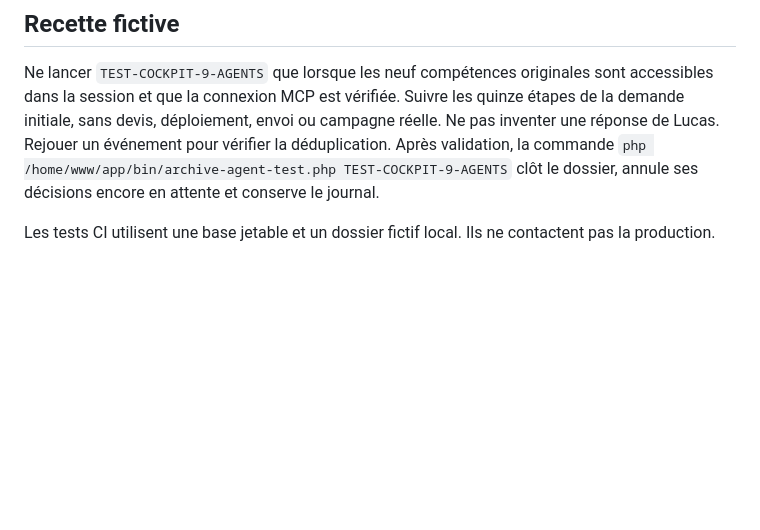
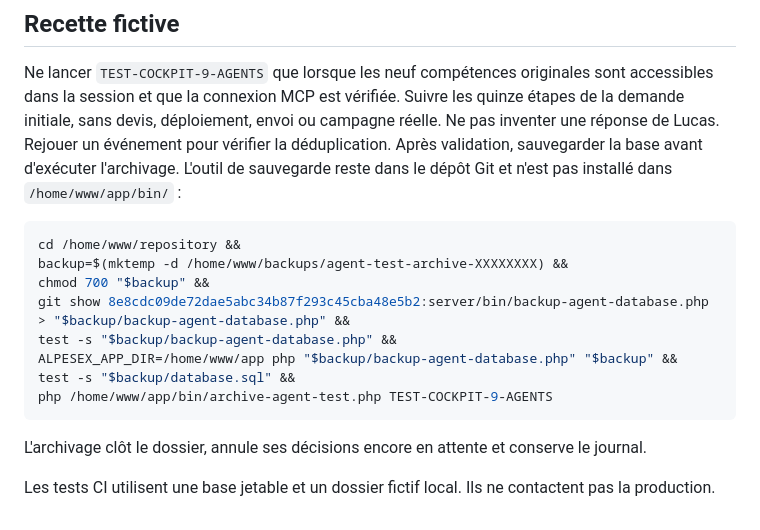
Before and after one commit to alpesex/alpesex-site, a Markdown page: docs/AGENT-COCKPIT.md, the part around the change. Rendered like a GitHub page; blank space fills up the shorter version.

Commit message:
Document backed-up test archiving from repository helper

````diff
--- a/docs/AGENT-COCKPIT.md
+++ b/docs/AGENT-COCKPIT.md
@@ -106,9 +106,23 @@ Ne lancer `TEST-COCKPIT-9-AGENTS` que lorsque les neuf compétences originales
 sont accessibles dans la session et que la connexion MCP est vérifiée. Suivre
 les quinze étapes de la demande initiale, sans devis, déploiement, envoi ou
 campagne réelle. Ne pas inventer une réponse de Lucas. Rejouer un événement
-pour vérifier la déduplication. Après validation, la commande
-`php /home/www/app/bin/archive-agent-test.php TEST-COCKPIT-9-AGENTS` clôt
-le dossier, annule ses décisions encore en attente et conserve le journal.
+pour vérifier la déduplication. Après validation, sauvegarder la base avant
+d'exécuter l'archivage. L'outil de sauvegarde reste dans le dépôt Git et n'est
+pas installé dans `/home/www/app/bin/` :
+
+```bash
+cd /home/www/repository &&
+backup=$(mktemp -d /home/www/backups/agent-test-archive-XXXXXXXX) &&
+chmod 700 "$backup" &&
+git show 8e8cdc09de72dae5abc34b87f293c45cba48e5b2:server/bin/backup-agent-database.php > "$backup/backup-agent-database.php" &&
+test -s "$backup/backup-agent-database.php" &&
+ALPESEX_APP_DIR=/home/www/app php "$backup/backup-agent-database.php" "$backup" &&
+test -s "$backup/database.sql" &&
+php /home/www/app/bin/archive-agent-test.php TEST-COCKPIT-9-AGENTS
+```
+
+L'archivage clôt le dossier, annule ses décisions encore en attente et conserve
+le journal.
 
 Les tests CI utilisent une base jetable et un dossier fictif local. Ils ne
 contactent pas la production.
````
